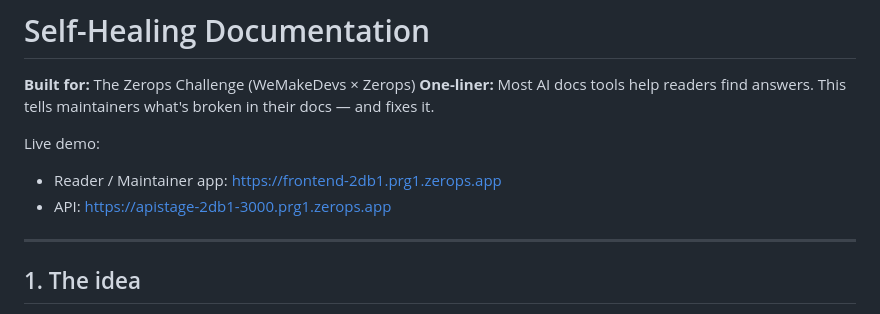
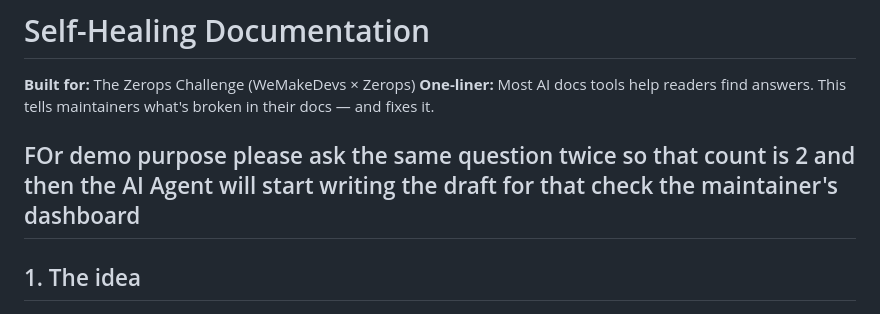
Before and after one commit to chaitralikakde/self-healing-docs, a Markdown page: README.md, the part around the change. Rendered like a GitHub page.

Commit message:
Update README with demo instructions and remove links
Removed live demo links and added instructions for demo usage.

```diff
--- a/README.md
+++ b/README.md
@@ -3,10 +3,7 @@
 **Built for:** The Zerops Challenge (WeMakeDevs × Zerops)
 **One-liner:** Most AI docs tools help readers find answers. This tells maintainers what's broken in their docs — and fixes it.
 
-Live demo:
-- Reader / Maintainer app: https://frontend-2db1.prg1.zerops.app
-- API: https://apistage-2db1-3000.prg1.zerops.app
-
+FOr demo purpose please ask the same question twice so that count is 2 and then the AI Agent will start writing the draft for that check the maintainer's dashboard
 ---
 
 ## 1. The idea
```
